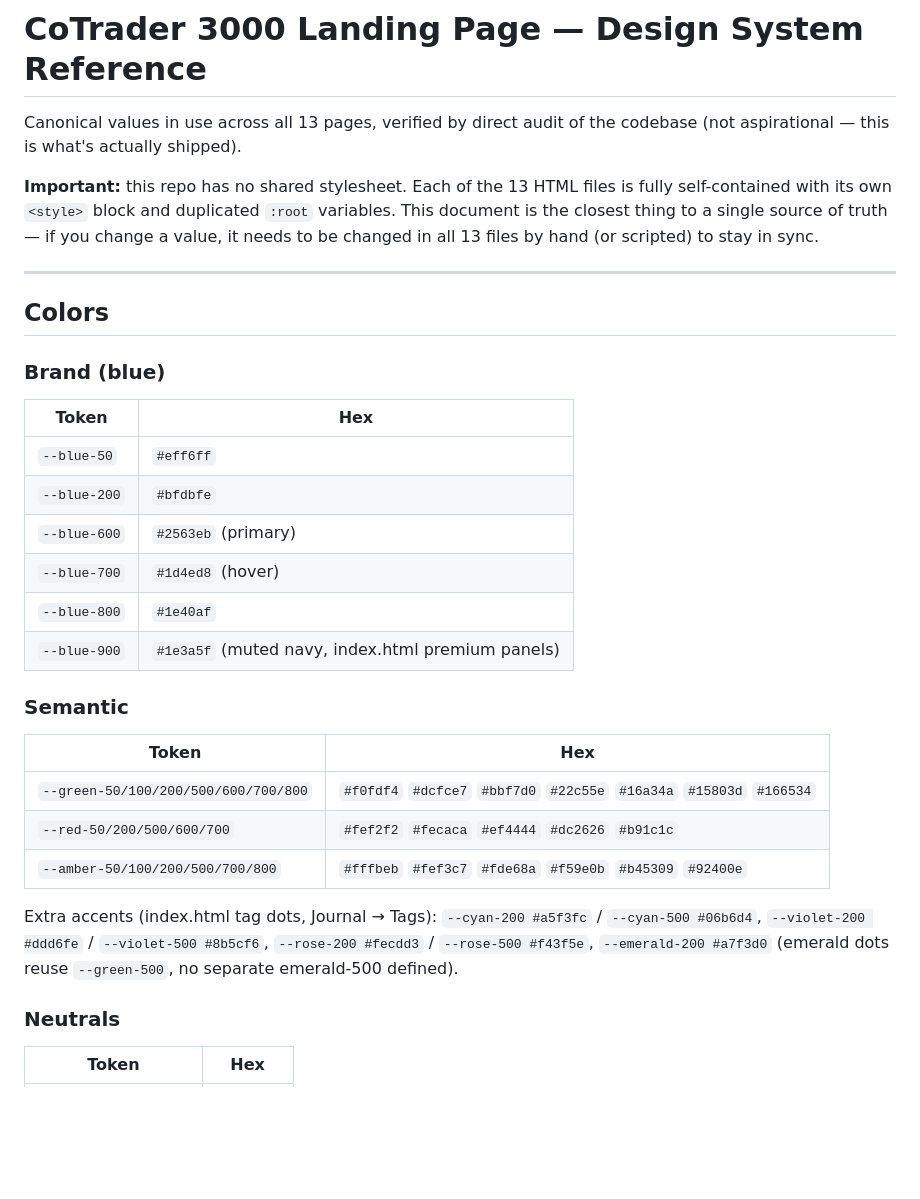
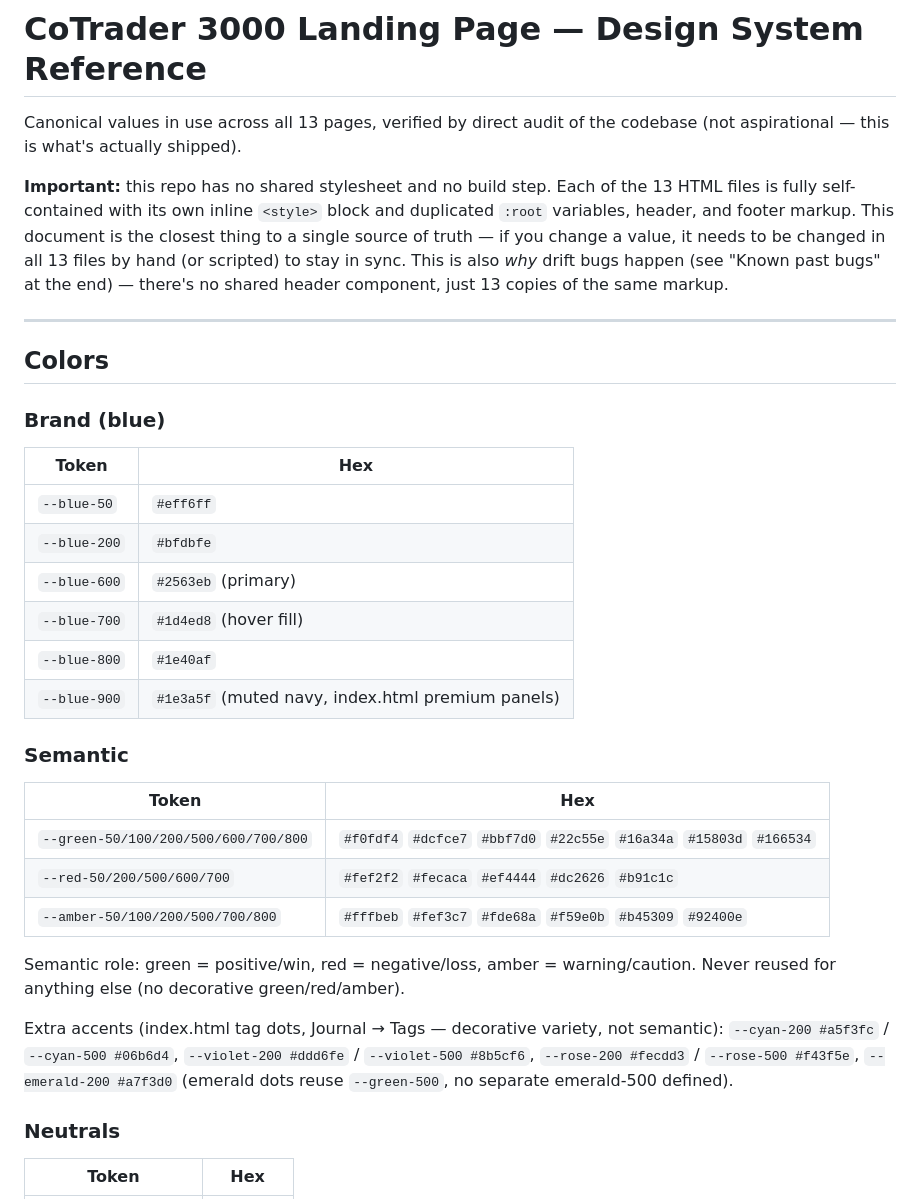
Before and after one commit to unicorntrader/ct3000-landing, a Markdown page: DESIGN-SYSTEM.md, the part around one of its changes. GitHub-like rendering; blank space fills up the shorter version.

```diff
--- a/DESIGN-SYSTEM.md
+++ b/DESIGN-SYSTEM.md
@@ -3,11 +3,14 @@
 Canonical values in use across all 13 pages, verified by direct audit
 of the codebase (not aspirational — this is what's actually shipped).
 
-**Important:** this repo has no shared stylesheet. Each of the 13
-HTML files is fully self-contained with its own `<style>` block and
-duplicated `:root` variables. This document is the closest thing to
-a single source of truth — if you change a value, it needs to be
-changed in all 13 files by hand (or scripted) to stay in sync.
+**Important:** this repo has no shared stylesheet and no build step.
+Each of the 13 HTML files is fully self-contained with its own inline
+`<style>` block and duplicated `:root` variables, header, and footer
+markup. This document is the closest thing to a single source of
+truth — if you change a value, it needs to be changed in all 13 files
+by hand (or scripted) to stay in sync. This is also *why* drift bugs
+happen (see "Known past bugs" at the end) — there's no shared header
+component, just 13 copies of the same markup.
 
 ---
 
@@ -19,7 +22,7 @@ changed in all 13 files by hand (or scripted) to stay in sync.
 | `--blue-50` | `#eff6ff` |
 | `--blue-200` | `#bfdbfe` |
 | `--blue-600` | `#2563eb` (primary) |
-| `--blue-700` | `#1d4ed8` (hover) |
+| `--blue-700` | `#1d4ed8` (hover fill) |
 | `--blue-800` | `#1e40af` |
 | `--blue-900` | `#1e3a5f` (muted navy, index.html premium panels) |
 
@@ -30,7 +33,9 @@ changed in all 13 files by hand (or scripted) to stay in sync.
 | `--red-50/200/500/600/700` | `#fef2f2` `#fecaca` `#ef4444` `#dc2626` `#b91c1c` |
 | `--amber-50/100/200/500/700/800` | `#fffbeb` `#fef3c7` `#fde68a` `#f59e0b` `#b45309` `#92400e` |
 
-Extra accents (index.html tag dots, Journal → Tags): `--cyan-200 #a5f3fc` / `--cyan-500 #06b6d4`, `--violet-200 #ddd6fe` / `--violet-500 #8b5cf6`, `--rose-200 #fecdd3` / `--rose-500 #f43f5e`, `--emerald-200 #a7f3d0` (emerald dots reuse `--green-500`, no separate emerald-500 defined).
+Semantic role: green = positive/win, red = negative/loss, amber = warning/caution. Never reused for anything else (no decorative green/red/amber).
+
+Extra accents (index.html tag dots, Journal → Tags — decorative variety, not semantic): `--cyan-200 #a5f3fc` / `--cyan-500 #06b6d4`, `--violet-200 #ddd6fe` / `--violet-500 #8b5cf6`, `--rose-200 #fecdd3` / `--rose-500 #f43f5e`, `--emerald-200 #a7f3d0` (emerald dots reuse `--green-500`, no separate emerald-500 defined).
 
 ### Neutrals
 | Token | Hex |
```
Also changed, not shown: other parts of DESIGN-SYSTEM.md (+63 -30 lines).
